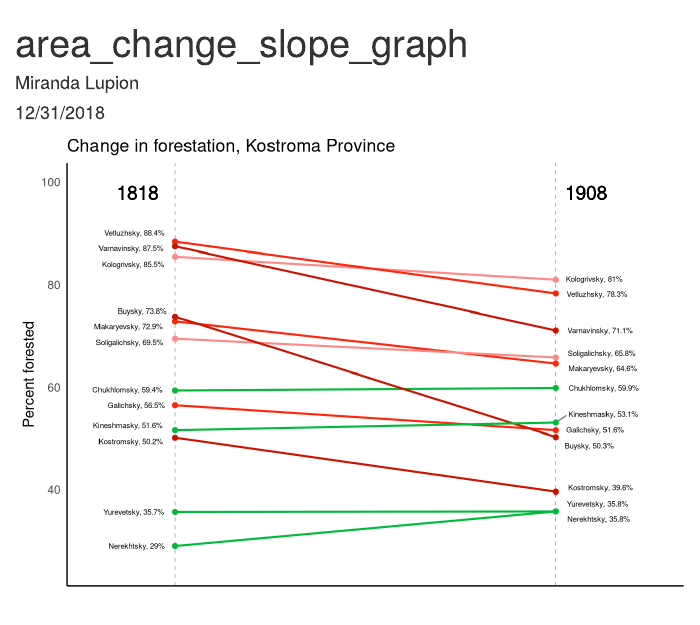
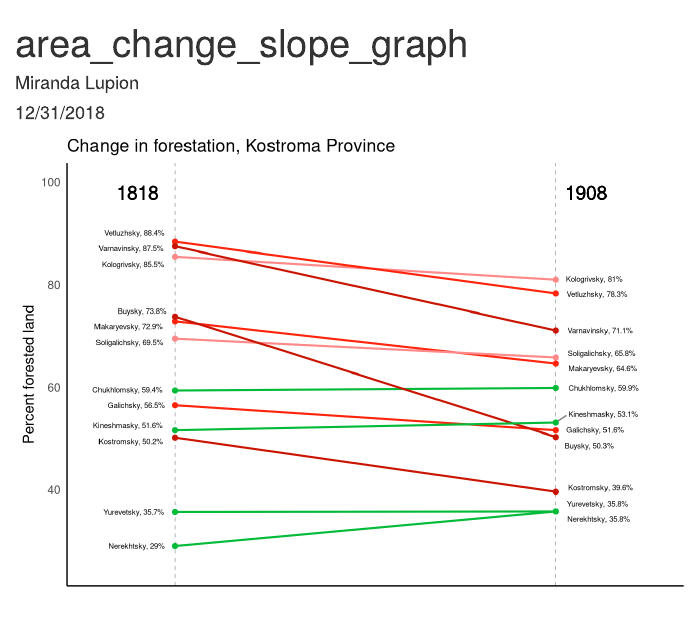
Before and after one commit to MirandaLupion/Kostroma_Tree_Vis, an R Markdown document (area_change_slope_graph.Rmd): the page in a window 1100 px wide, from its top. Rendered offline with R 4.5, knitr and Pandoc, with nearby package versions; code that draws random numbers runs with fixed seeds of ours.

Commit message:
finished product

````diff
--- a/area_change_slope_graph.Rmd
+++ b/area_change_slope_graph.Rmd
@@ -3,6 +3,8 @@ title: "area_change_slope_graph"
 author: "Miranda Lupion"
 date: "12/31/2018"
 output: html_document
+editor_options:
+  chunk_output_type: console
 ---
 
 ```{r setup, include=FALSE}
@@ -111,7 +113,7 @@ ggplot(slope_data) +
 
   # Add a y-axis label
 
-  ylab("Percent forested") +
+  ylab("Percent forested land") +
 
   labs(title = "Change in forestation, Kostroma Province") +
 
````
Also changed, not shown: area_change_slope_graph.html (added).
